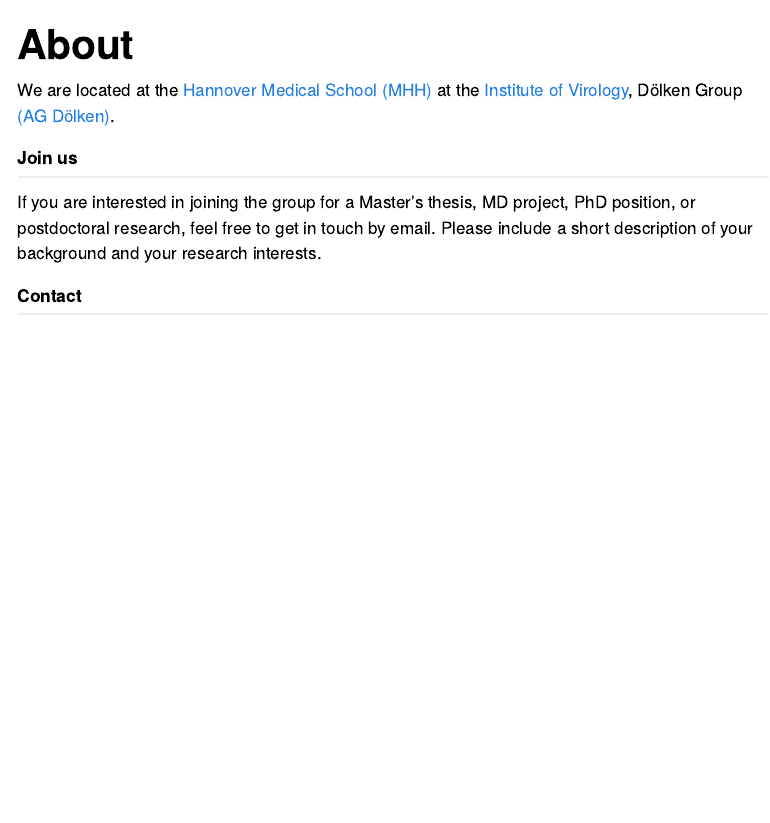
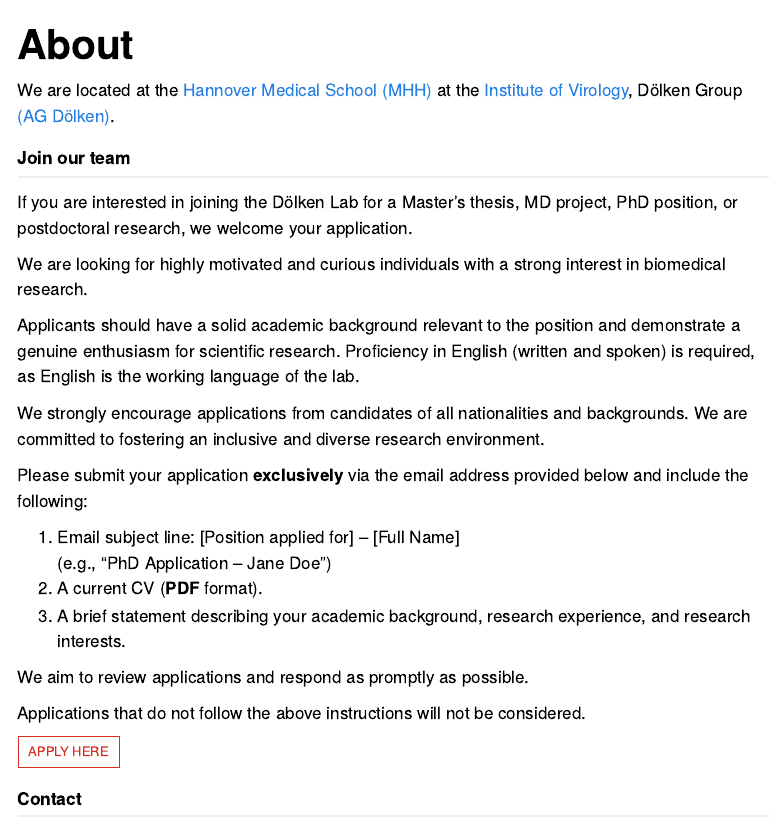
Before and after one commit to doelken/doelken-lab, a Quarto document (about.qmd): the page in a window 1100 px wide, from its top. Rendered offline with R 4.5, knitr and Pandoc in place of Quarto, with nearby package versions; menus at the side of the page are left out.

Commit message:
Changed the join us section in contact and added another lab-mail

```diff
--- a/about.qmd
+++ b/about.qmd
@@ -6,9 +6,28 @@ body-classes: about-page
 
 We are located at the [Hannover Medical School (MHH)](https://www.mhh.de/en/) at the [Institute of Virology](https://www.mhh.de/en/mhh-institutes/virology), Dölken Group [(AG Dölken)](https://www.mhh.de/virologie/forschung/doelken-lab).
 
-## Join us
+## Join our team
 
-If you are interested in joining the group for a Master’s thesis, MD project, PhD position, or postdoctoral research, feel free to get in touch by email. Please include a short description of your background and your research interests.
+If you are interested in joining the Dölken Lab for a Master's thesis, MD project, PhD position, or postdoctoral research, we welcome your application.
+
+We are looking for highly motivated and curious individuals with a strong interest in biomedical research.
+
+Applicants should have a solid academic background relevant to the position and demonstrate a genuine enthusiasm for scientific research. Proficiency in English (written and spoken) is required, as English is the working language of the lab.
+
+We strongly encourage applications from candidates of all nationalities and backgrounds. We are committed to fostering an inclusive and diverse research environment.
+
+Please submit your application **exclusively** via the email address provided below and include the following:
+
+1. Email subject line: [Position applied for] – [Full Name]
+   (e.g., "PhD Application – Jane Doe")
+2. A current CV (**PDF** format).
+3. A brief statement describing your academic background, research experience, and research interests.
+
+We aim to review applications and respond as promptly as possible.
+
+Applications that do not follow the above instructions will not be considered.
+
+[APPLY HERE](mailto:agdoelken@gmail.com){.btn .btn-orange .btn-sm role="button"} <br>
 
 ## Contact
 
--- a/styles.css
+++ b/styles.css
@@ -299,3 +299,10 @@ body.quarto-dark .team-email {
   color: var(--mhh-red-dark) !important;
   text-decoration: none;
 }
+
+/* Only remove underline from Quarto section anchor icons */
+.anchorjs-link,
+.anchorjs-link:hover,
+.anchorjs-link:focus {
+  text-decoration: none !important;
+}
```
Also changed, not shown: img/members_map.png, 90 other files.
